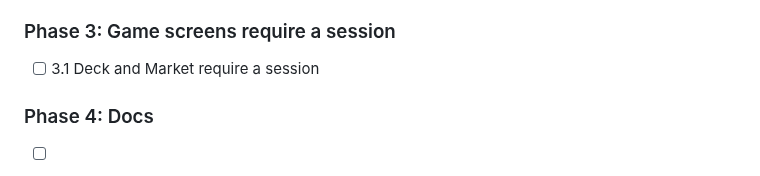
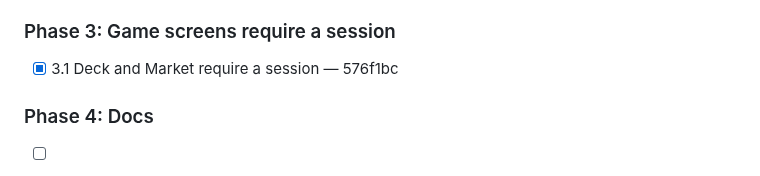
Before and after one commit to quayal/star-trader, a Markdown page: .ai/runs/2026-10-30-e01-s03-sign-in-screens.md, the part around the change. GitHub-like rendering.

Commit message:
docs(runs): mark e01-s03-sign-in-screens Phase 3 complete
Co-Authored-By: Claude Opus 5.5 <noreply@anthropic.com>

```diff
--- a/.ai/runs/2026-10-30-e01-s03-sign-in-screens.md
+++ b/.ai/runs/2026-10-30-e01-s03-sign-in-screens.md
@@ -98,7 +98,7 @@ sign-in screen and back.
 
 ### Phase 3: Game screens require a session
 
-- [ ] 3.1 Deck and Market require a session
+- [x] 3.1 Deck and Market require a session — 576f1bc
 
 ### Phase 4: Docs
 
```
